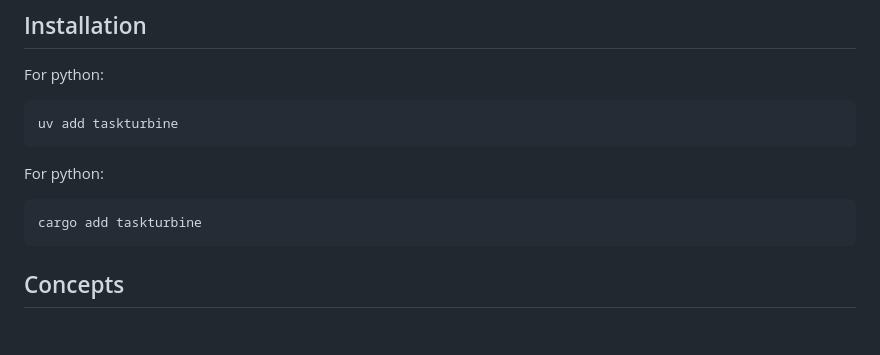
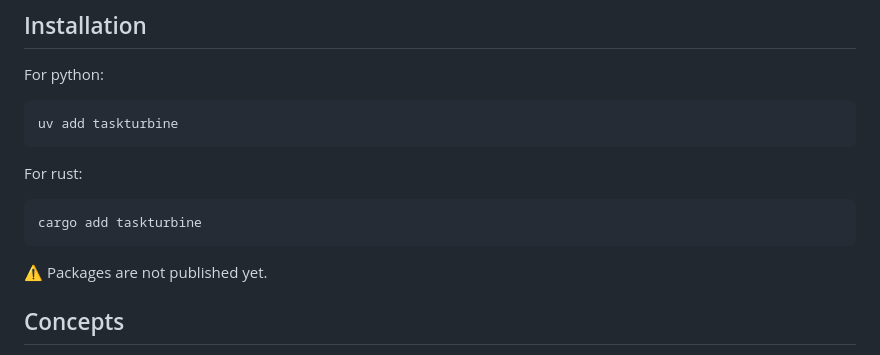
Before and after one commit to markstory/taskturbine, a Markdown page: README.md, the part around the change. Rendered like a GitHub page; blank space fills up the shorter version.

Commit message:
Add warning about no packages yet

````diff
--- a/README.md
+++ b/README.md
@@ -67,11 +67,13 @@ For python:
 uv add taskturbine
 ```
 
-For python:
+For rust:
 
 ```bash
 cargo add taskturbine
 ```
+
+:warning: Packages are not published yet.
 
 ## Concepts
 
````
